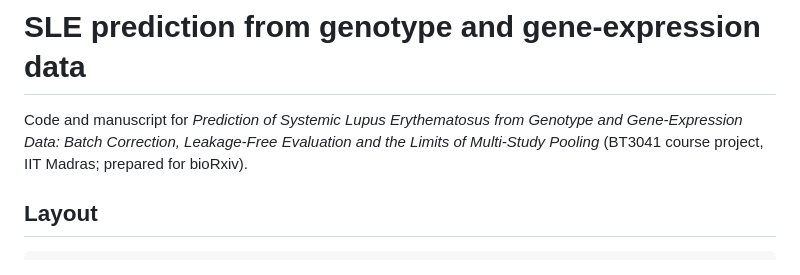
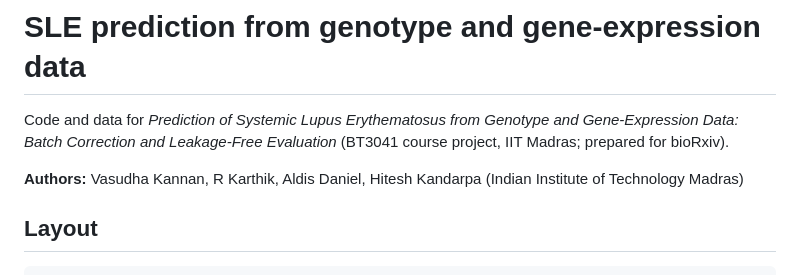
Before and after one commit to catdisk04/AIBD_project, a Markdown page: README.md, the part around the change. Drawn GitHub-style.

Commit message:
README: add authors and update the paper title

```diff
--- a/README.md
+++ b/README.md
@@ -1,6 +1,8 @@
 # SLE prediction from genotype and gene-expression data
 
-Code and manuscript for *Prediction of Systemic Lupus Erythematosus from Genotype and Gene-Expression Data: Batch Correction, Leakage-Free Evaluation and the Limits of Multi-Study Pooling* (BT3041 course project, IIT Madras; prepared for bioRxiv).
+Code and data for *Prediction of Systemic Lupus Erythematosus from Genotype and Gene-Expression Data: Batch Correction and Leakage-Free Evaluation* (BT3041 course project, IIT Madras; prepared for bioRxiv).
+
+**Authors:** Vasudha Kannan, R Karthik, Aldis Daniel, Hitesh Kandarpa (Indian Institute of Technology Madras)
 
 ## Layout
 
```
